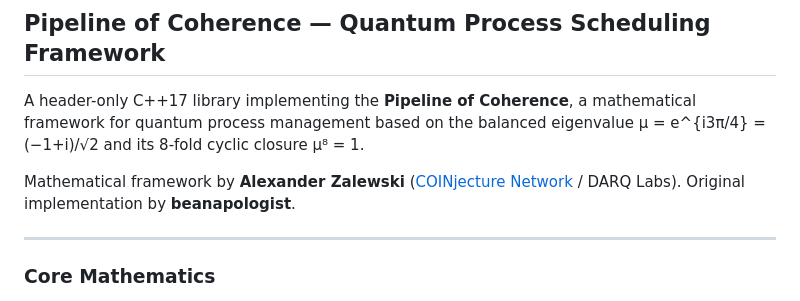
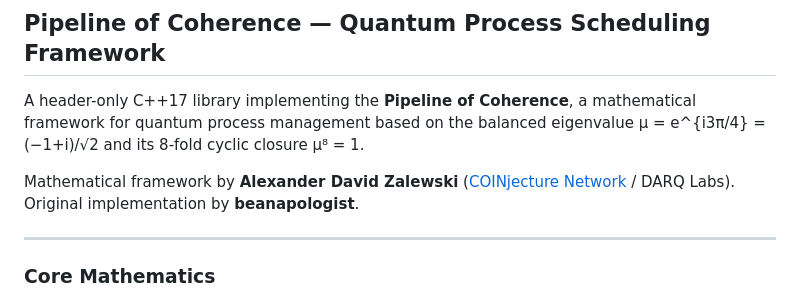
Before and after one commit to Quigles1337/kernels-refactor, a Markdown page: README.md, the part around the change. Rendered like a GitHub page.

Commit message:
Correct author's name in README.md

```diff
--- a/README.md
+++ b/README.md
@@ -4,7 +4,7 @@
 
 A header-only C++17 library implementing the **Pipeline of Coherence**, a mathematical framework for quantum process management based on the balanced eigenvalue µ = e^{i3π/4} = (−1+i)/√2 and its 8-fold cyclic closure µ⁸ = 1.
 
-Mathematical framework by **Alexander Zalewski** ([COINjecture Network](https://github.com/COINjecture1337) / DARQ Labs).
+Mathematical framework by **Alexander David Zalewski** ([COINjecture Network](https://github.com/COINjecture1337) / DARQ Labs).
 Original implementation by **beanapologist**.
 
 ---
```
